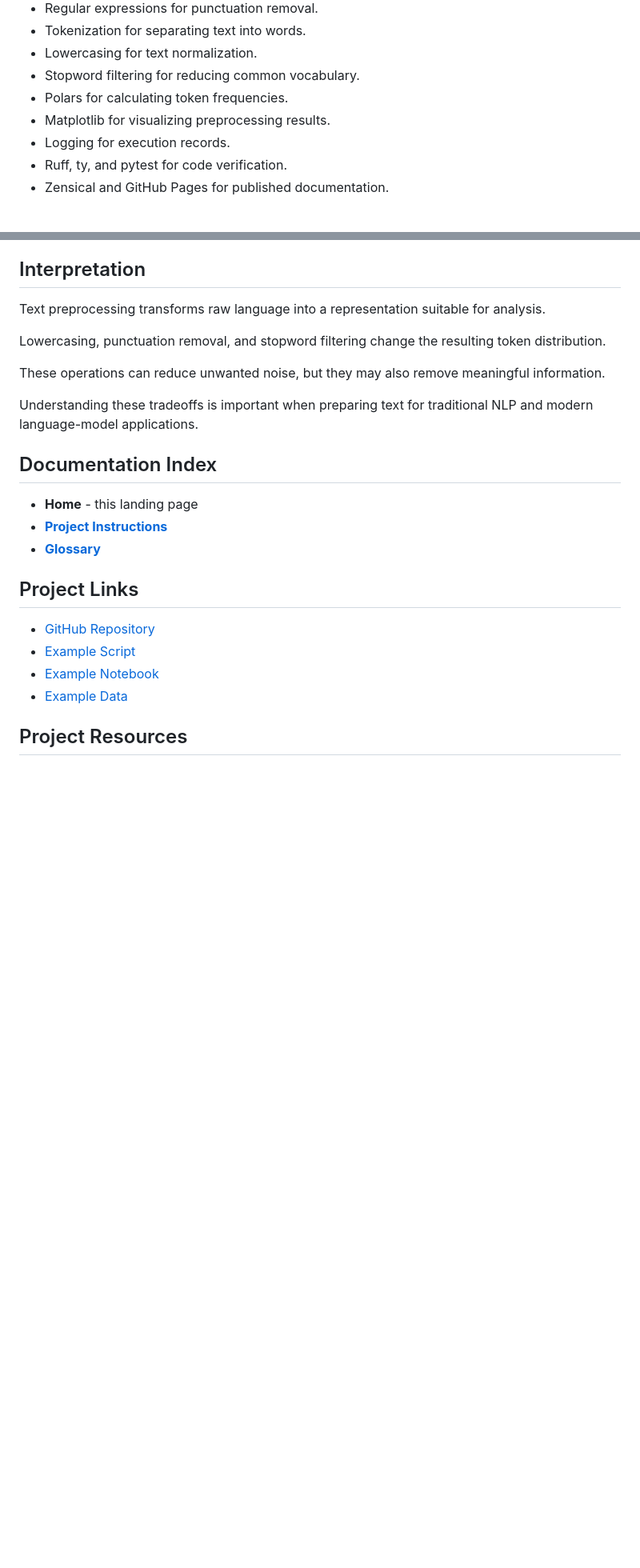
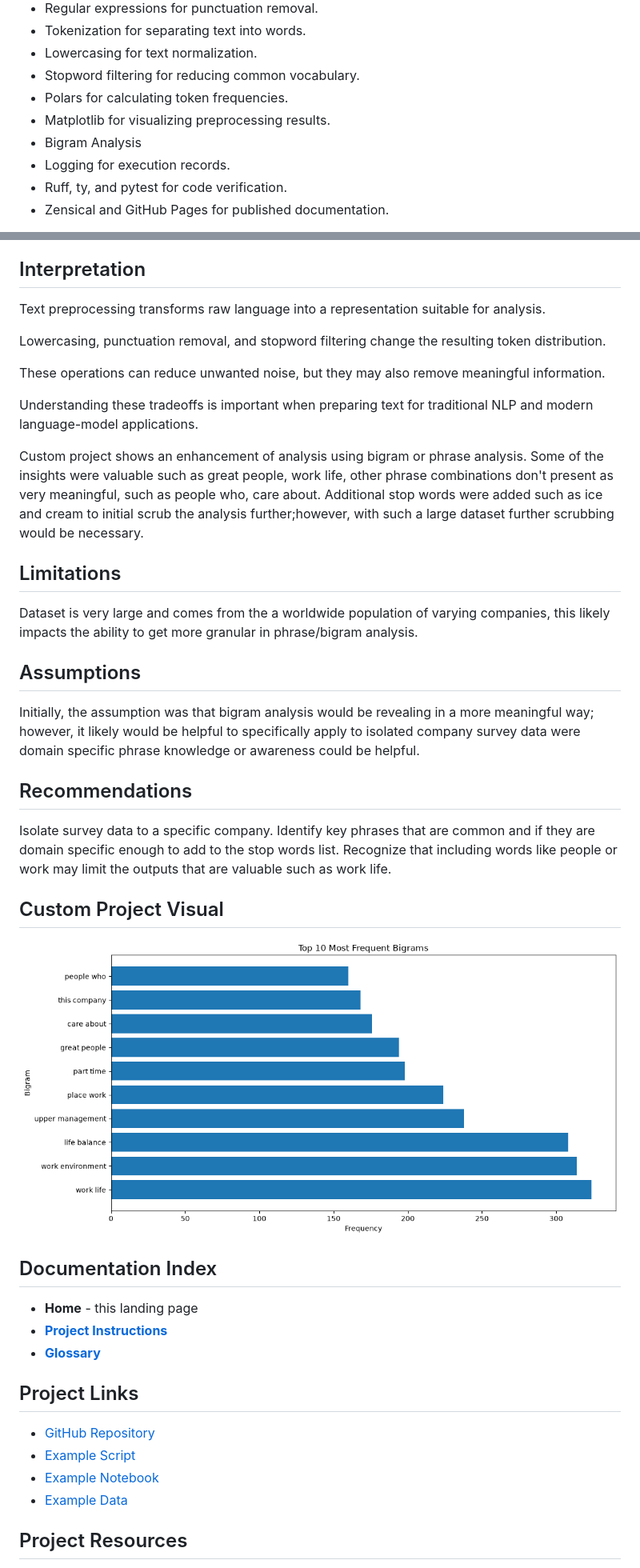
Before and after one commit to BJean-0905/nlp-02-text-preprocessing-custom, a Markdown page: docs/index.md, 2 parts joined by grey strips. Shown at 80% size. Drawn GitHub-style; pictures changed too: docs/image.png (added); blank space fills up the shorter version.

```diff
--- a/docs/index.md
+++ b/docs/index.md
@@ -28,6 +35,7 @@ The project uses:
 - Stopword filtering for reducing common vocabulary.
 - Polars for calculating token frequencies.
 - Matplotlib for visualizing preprocessing results.
+- Bigram Analysis
 - Logging for execution records.
 - Ruff, ty, and pytest for code verification.
 - Zensical and GitHub Pages for published documentation.
@@ -70,6 +78,42 @@ Understanding these tradeoffs is important
 when preparing text for traditional NLP
 and modern language-model applications.
 
+Custom project shows an enhancement of analysis
+using bigram or phrase analysis. Some of the insights
+were valuable such as great people, work life, other
+phrase combinations don't present as very meaningful,
+such as people who, care about. Additional stop words
+were added such as ice and cream to initial scrub the
+analysis further;however, with such a large dataset further
+scrubbing would be necessary.
+
+## Limitations
+
+Dataset is very large and comes from the a worldwide
+population of varying companies, this likely impacts
+the ability to get more granular in phrase/bigram analysis.
+
+## Assumptions
+
+Initially, the assumption was that bigram analysis
+would be revealing in a more meaningful way; however,
+it likely would be helpful to specifically apply to
+isolated company survey data were domain specific
+phrase knowledge or awareness could be helpful.
+
+## Recommendations
+
+Isolate survey data to a specific company.
+Identify key phrases that are common and if
+they are domain specific enough to add to the
+stop words list. Recognize that including words
+like people or work may limit the outputs that are
+valuable such as work life.
+
+## Custom Project Visual
+
+![Top 10 Most Frequent Bigrams](image.png)
+
 ## Documentation Index
 
 - **Home** - this landing page
```
Also changed, not shown: other parts of docs/index.md (+7 -0 lines), README.md (+18 -9 lines), image-1.png (added), image.png (added), 3 other files.
